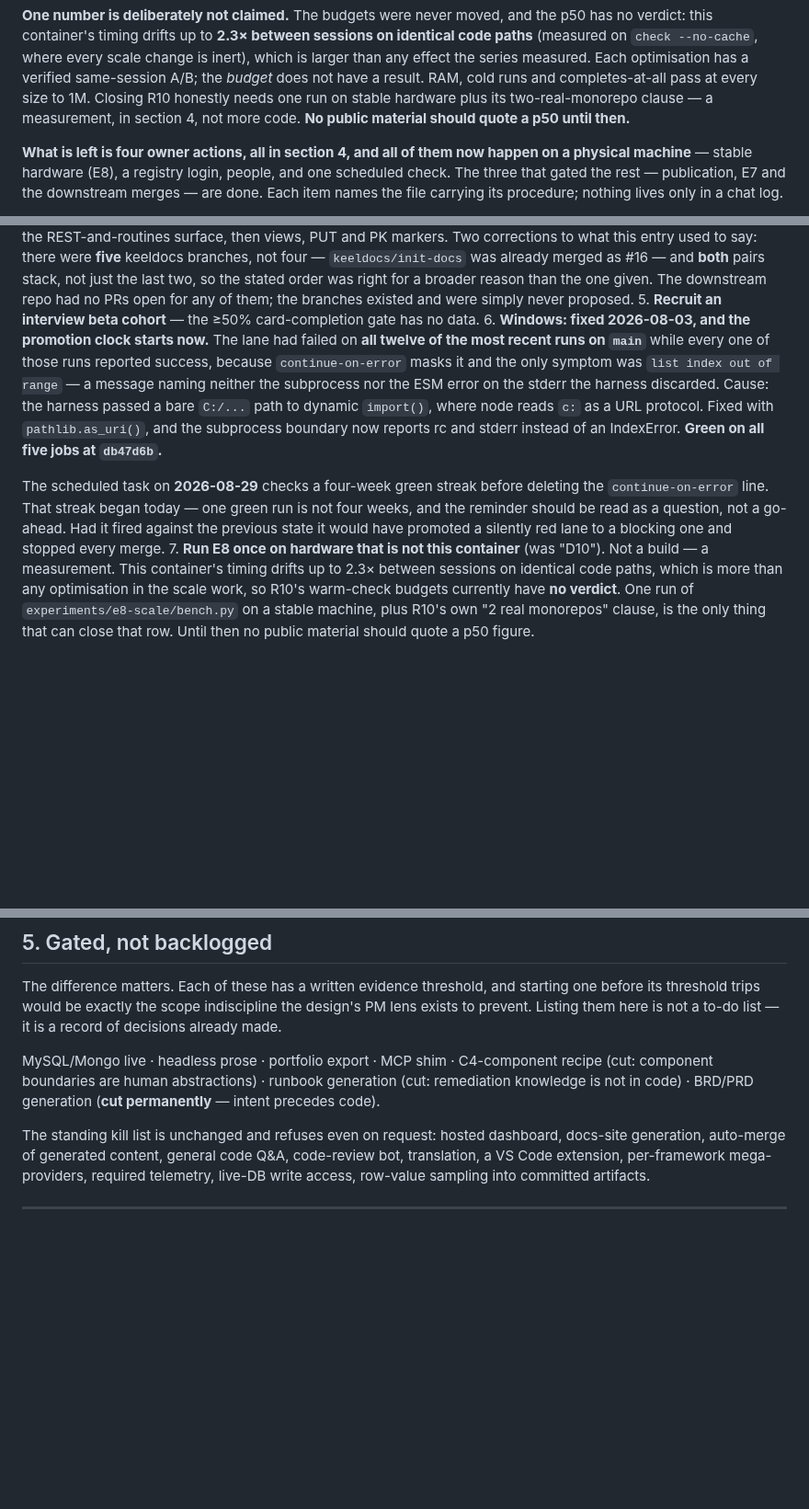
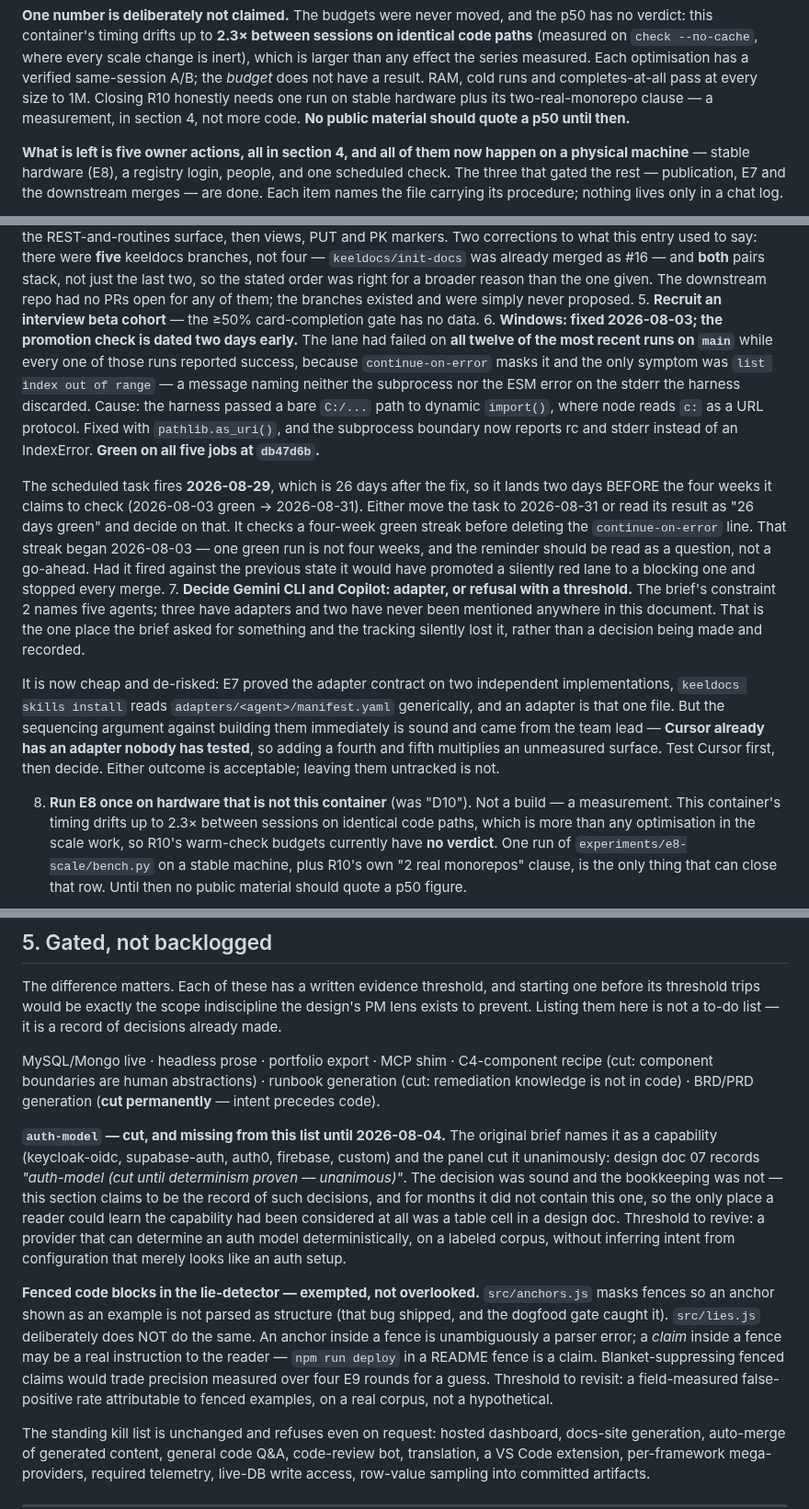
Before and after one commit to SherifMoShalaby/keeldocs, a Markdown page: ROADMAP.md, 3 parts joined by grey strips. Shown at 92% size. Drawn GitHub-style; blank space fills up the shorter version.

Commit message:
docs: record the refusals, correct the promotion date, score constraint 2 honestly
Three roadmap-truth items. All three are the same defect: a decision was made and
the document did not record it, so the only reader who could reconstruct it was
someone who had been in the room.

KEEL-6. Section 5 claims to be the record of refusals with written evidence
thresholds. `auth-model` was cut UNANIMOUSLY - design doc 07 says so in as many
words - and appeared nowhere in this file, so the sole trace of a capability the
original brief named was a table cell in a design doc. Recorded, with the
threshold that would revive it. The lie-detector's fence exemption is recorded
the same way: src/anchors.js masks fenced code blocks and src/lies.js
deliberately does not, because an anchor inside a fence is unambiguously a parser
error while a claim inside one may be a real instruction to the reader. That was
described in a commit message as "filed with an evidence threshold" and then not
filed anywhere. It is now.

KEEL-9. The scheduled Windows check fires 2026-08-29 and asks whether a
four-week green streak holds. The streak began 2026-08-03, so four weeks is
2026-08-31 - the task lands 26 days in and reports on a question it cannot yet
answer. Two days, and exactly the kind of gap that gets read as a pass. Named,
with both remedies: move the task, or read its result as "26 days green" and
decide on that.

KEEL-20. Constraint 2 was scored "Done on 2 of 3 agents". The brief names FIVE -
Claude Code, Codex, Cursor, Gemini CLI, Copilot - and the last two have never
been built and appeared in no section of this document: not done, not deferred,
not refused. Scoring against three silently redefined the constraint to match
what was built. Rescored against the brief, and added as a tracked owner action
rather than left as a silent gap.

The sequencing note in that item is the team lead's and is worth keeping: an
adapter is now one manifest file and E7 proved the contract, but Cursor already
has an adapter nobody has tested, so building a fourth and fifth would multiply
an unmeasured surface. Test Cursor first. Either outcome is fine; leaving them
untracked is not.

Co-Authored-By: Claude Opus 5 <noreply@anthropic.com>

```diff
--- a/ROADMAP.md
+++ b/ROADMAP.md
@@ -29,7 +29,7 @@ R10 honestly needs one run on stable hardware plus its two-real-monorepo clause
 — a measurement, in section 4, not more code. **No public material should quote
 a p50 until then.**
 
-**What is left is four owner actions, all in section 4, and all of them now
+**What is left is five owner actions, all in section 4, and all of them now
 happen on a physical machine** — stable hardware (E8), a registry login, people,
 and one scheduled check. The three that gated the rest — publication, E7 and the
 downstream merges — are done.
@@ -252,7 +252,7 @@ to orient an agent that has no skill support.
    were simply never proposed.
 5. **Recruit an interview beta cohort** — the ≥50% card-completion gate has no
    data.
-6. **Windows: fixed 2026-08-03, and the promotion clock starts now.** The lane
+6. **Windows: fixed 2026-08-03; the promotion check is dated two days early.** The lane
    had failed on **all twelve of the most recent runs on `main`** while every one
    of those runs reported success, because `continue-on-error` masks it and the
    only symptom was `list index out of range` — a message naming neither the
@@ -262,12 +262,30 @@ to orient an agent that has no skill support.
    boundary now reports rc and stderr instead of an IndexError. **Green on all
    five jobs at `db47d6b`.**
 
-   The scheduled task on **2026-08-29** checks a four-week green streak before
-   deleting the `continue-on-error` line. That streak began today — one green run
+   The scheduled task fires **2026-08-29**, which is 26 days after the fix, so
+   it lands two days BEFORE the four weeks it claims to check (2026-08-03 green
+   → 2026-08-31). Either move the task to 2026-08-31 or read its result as
+   "26 days green" and decide on that. It checks a four-week green streak before
+   deleting the `continue-on-error` line. That streak began 2026-08-03 — one green run
    is not four weeks, and the reminder should be read as a question, not a
    go-ahead. Had it fired against the previous state it would have promoted a
    silently red lane to a blocking one and stopped every merge.
-7. **Run E8 once on hardware that is not this container** (was "D10"). Not a
+7. **Decide Gemini CLI and Copilot: adapter, or refusal with a threshold.** The
+   brief's constraint 2 names five agents; three have adapters and two have
+   never been mentioned anywhere in this document. That is the one place the
+   brief asked for something and the tracking silently lost it, rather than a
+   decision being made and recorded.
+
+   It is now cheap and de-risked: E7 proved the adapter contract on two
+   independent implementations, `keeldocs skills install` reads
+   `adapters/<agent>/manifest.yaml` generically, and an adapter is that one
+   file. But the sequencing argument against building them immediately is
+   sound and came from the team lead — **Cursor already has an adapter nobody
+   has tested**, so adding a fourth and fifth multiplies an unmeasured surface.
+   Test Cursor first, then decide. Either outcome is acceptable; leaving them
+   untracked is not.
+
+8. **Run E8 once on hardware that is not this container** (was "D10"). Not a
    build — a measurement. This container's timing drifts up to 2.3× between
    sessions on identical code paths, which is more than any optimisation in the
    scale work, so R10's warm-check budgets currently have **no verdict**. One
@@ -294,6 +312,27 @@ MySQL/Mongo live · headless prose · portfolio export · MCP shim · C4-compone
 recipe (cut: component boundaries are human abstractions) · runbook generation
 (cut: remediation knowledge is not in code) · BRD/PRD generation (**cut
 permanently** — intent precedes code).
+
+**`auth-model` — cut, and missing from this list until 2026-08-04.** The
+original brief names it as a capability (keycloak-oidc, supabase-auth, auth0,
+firebase, custom) and the panel cut it unanimously: design doc 07 records
+*"auth-model (cut until determinism proven — unanimous)"*. The decision was
+sound and the bookkeeping was not — this section claims to be the record of
+such decisions, and for months it did not contain this one, so the only place
+a reader could learn the capability had been considered at all was a table
+cell in a design doc. Threshold to revive: a provider that can determine an
+auth model deterministically, on a labeled corpus, without inferring intent
+from configuration that merely looks like an auth setup.
+
+**Fenced code blocks in the lie-detector — exempted, not overlooked.**
+`src/anchors.js` masks fences so an anchor shown as an example is not parsed
+as structure (that bug shipped, and the dogfood gate caught it). `src/lies.js`
+deliberately does NOT do the same. An anchor inside a fence is unambiguously a
+parser error; a *claim* inside a fence may be a real instruction to the reader
+— `npm run deploy` in a README fence is a claim. Blanket-suppressing fenced
+claims would trade precision measured over four E9 rounds for a guess.
+Threshold to revisit: a field-measured false-positive rate attributable to
+fenced examples, on a real corpus, not a hypothetical.
 
 The standing kill list is unchanged and refuses even on request: hosted
 dashboard, docs-site generation, auto-merge of generated content, general code
```
Also changed, not shown: other parts of ROADMAP.md (+2 -2 lines).
